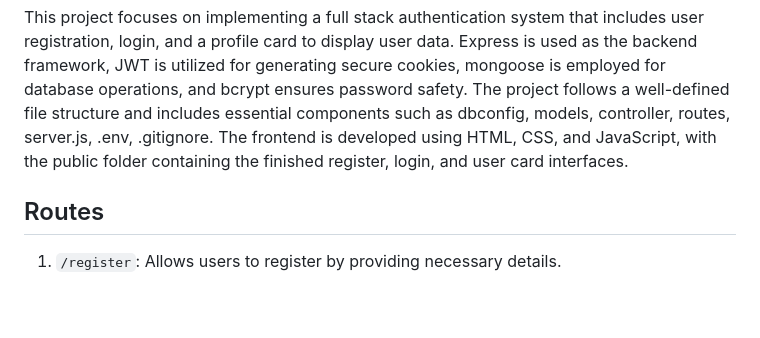
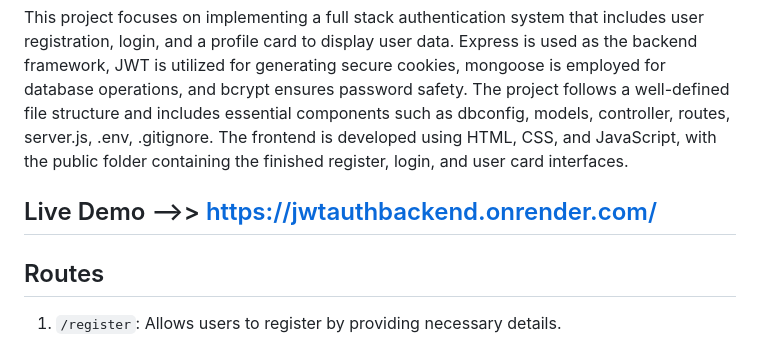
Before and after one commit to webakash1806/full--stack-auth, a Markdown page: README.md, the part around the change. GitHub-like rendering; blank space fills up the shorter version.

```diff
--- a/README.md
+++ b/README.md
@@ -3,6 +3,8 @@
 🔒🔐📇🃏💻🎨
 
 This project focuses on implementing a full stack authentication system that includes user registration, login, and a profile card to display user data. Express is used as the backend framework, JWT is utilized for generating secure cookies, mongoose is employed for database operations, and bcrypt ensures password safety. The project follows a well-defined file structure and includes essential components such as dbconfig, models, controller, routes, server.js, .env, .gitignore. The frontend is developed using HTML, CSS, and JavaScript, with the public folder containing the finished register, login, and user card interfaces.
+
+## Live Demo -->> https://jwtauthbackend.onrender.com/
 
 ## Routes
 
```
